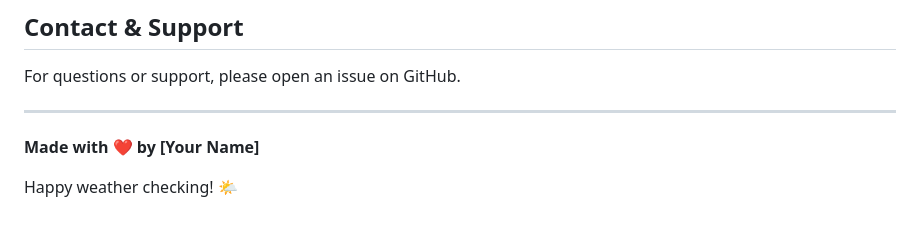
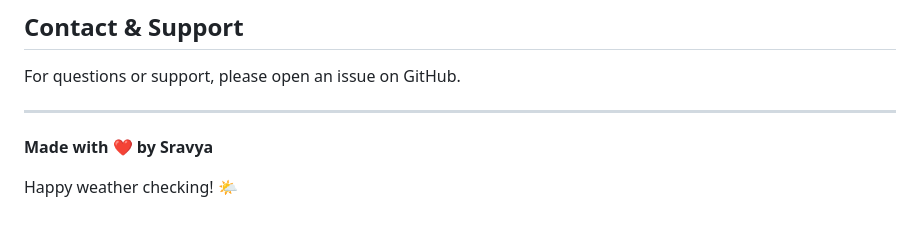
Before and after one commit to Sravya6106/weatherapp, a Markdown page: README.md, the part around the change. Rendered like a GitHub page.

Commit message:
Update author name in README

```diff
--- a/README.md
+++ b/README.md
@@ -179,6 +179,6 @@ For questions or support, please open an issue on GitHub.
 
 ---
 
-**Made with ❤️ by [Your Name]**
+**Made with ❤️ by Sravya**
 
 Happy weather checking! 🌤️
```
